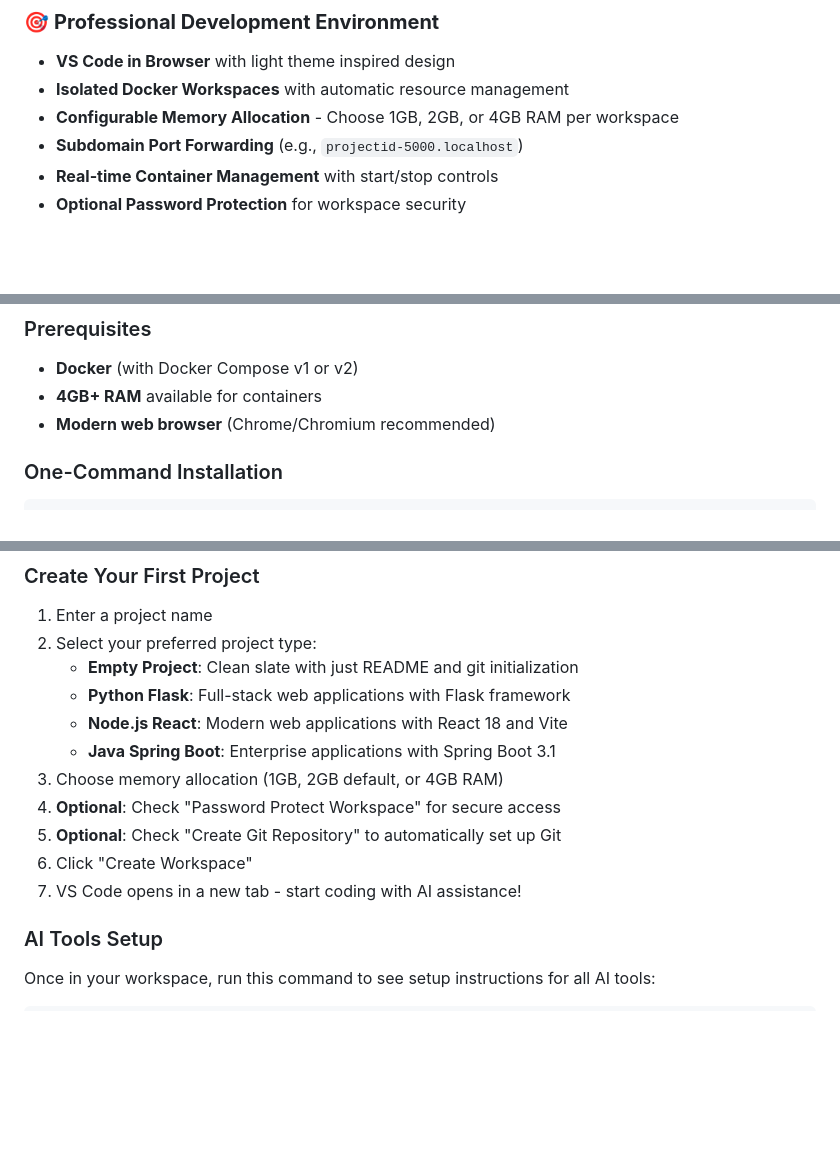
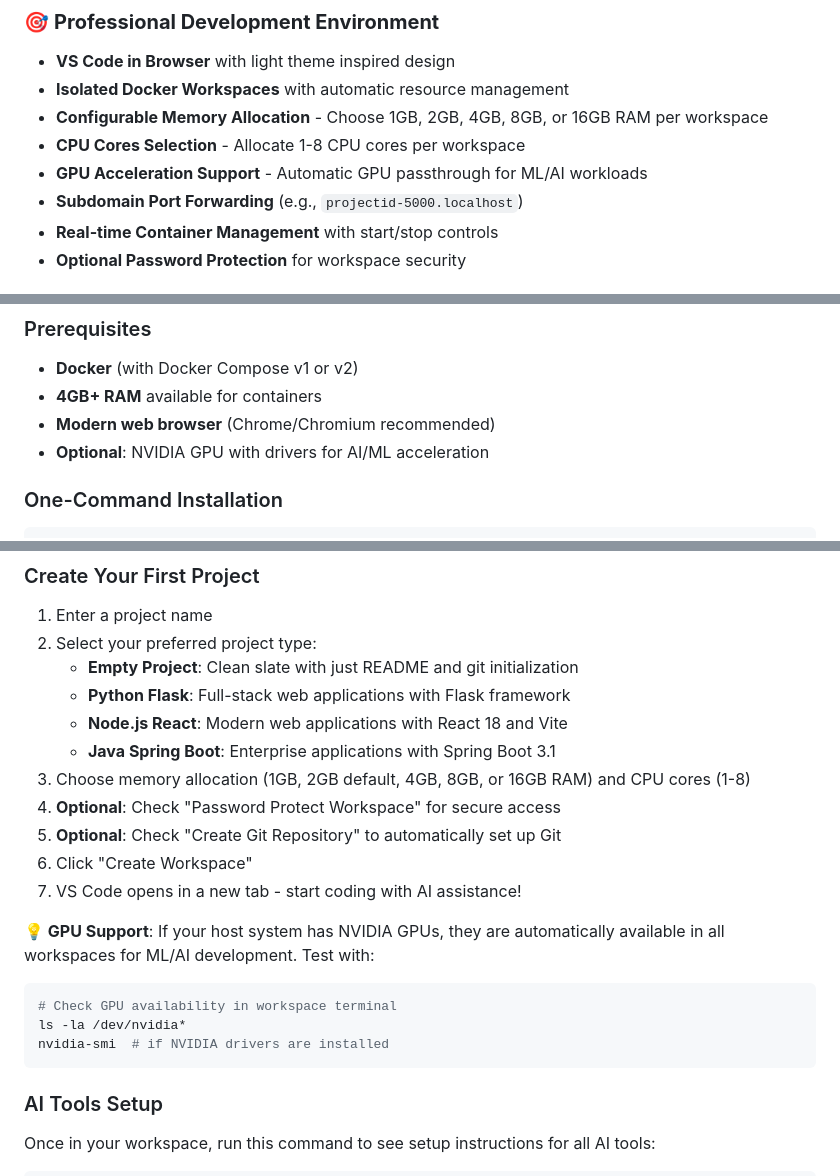
Before and after one commit to DG1001/XaresAICoder, a Markdown page: README.md, 3 parts joined by grey strips. Rendered like a GitHub page; blank space fills up the shorter version.

Commit message:
feat(documentation): update README with enhanced resource allocation details
Updated the README.md to include additional options for memory allocation, specifying the ability to choose between 1GB, 2GB, 4GB, 8GB, or 16GB of RAM. Added new sections highlighting CPU core selection from 1 to 8 cores and GPU acceleration support for machine learning and AI workloads. These changes provide users with a clearer understanding of the customizable resources available in their development environments, improving flexibility and performance for various projects.

````diff
--- a/README.md
+++ b/README.md
@@ -15,7 +15,9 @@ XaresAICoder provides isolated development workspaces running VS Code in the bro
 ### 🎯 **Professional Development Environment**
 - **VS Code in Browser** with light theme inspired design
 - **Isolated Docker Workspaces** with automatic resource management
-- **Configurable Memory Allocation** - Choose 1GB, 2GB, or 4GB RAM per workspace
+- **Configurable Memory Allocation** - Choose 1GB, 2GB, 4GB, 8GB, or 16GB RAM per workspace
+- **CPU Cores Selection** - Allocate 1-8 CPU cores per workspace
+- **GPU Acceleration Support** - Automatic GPU passthrough for ML/AI workloads
 - **Subdomain Port Forwarding** (e.g., `projectid-5000.localhost`)
 - **Real-time Container Management** with start/stop controls
 - **Optional Password Protection** for workspace security
@@ -44,6 +46,7 @@ Pre-configured workspace with multiple AI coding assistants:
 - **Docker** (with Docker Compose v1 or v2)
 - **4GB+ RAM** available for containers
 - **Modern web browser** (Chrome/Chromium recommended)
+- **Optional**: NVIDIA GPU with drivers for AI/ML acceleration
 
 ### One-Command Installation
 
@@ -75,11 +78,18 @@ After deployment completes, open your browser to:
    - **Python Flask**: Full-stack web applications with Flask framework
    - **Node.js React**: Modern web applications with React 18 and Vite
    - **Java Spring Boot**: Enterprise applications with Spring Boot 3.1
-3. Choose memory allocation (1GB, 2GB default, or 4GB RAM)
+3. Choose memory allocation (1GB, 2GB default, 4GB, 8GB, or 16GB RAM) and CPU cores (1-8)
 4. **Optional**: Check "Password Protect Workspace" for secure access
 5. **Optional**: Check "Create Git Repository" to automatically set up Git
 6. Click "Create Workspace"
 7. VS Code opens in a new tab - start coding with AI assistance!
+
+**💡 GPU Support**: If your host system has NVIDIA GPUs, they are automatically available in all workspaces for ML/AI development. Test with:
+```bash
+# Check GPU availability in workspace terminal
+ls -la /dev/nvidia*
+nvidia-smi  # if NVIDIA drivers are installed
+```
 
 ### AI Tools Setup
 
````
